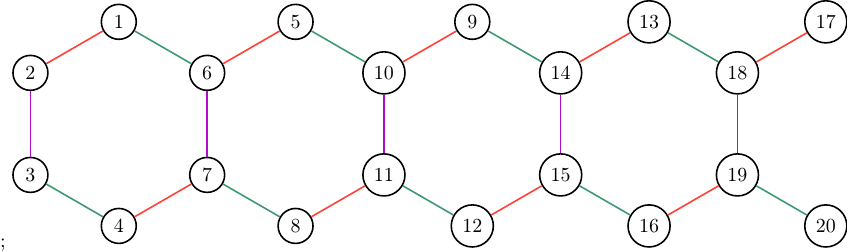
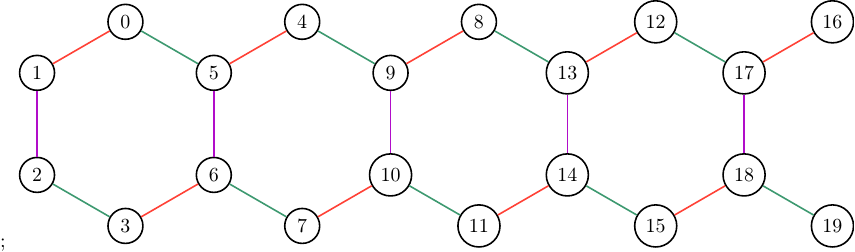
Before and after one commit to g1257/dmrgpp, a LaTeX figure (doc/honeycomb.tex): the whole page. Compiled offline with pdfLaTeX.

Commit message:
honeycomb is 0-based

```diff
--- a/doc/honeycomb.tex
+++ b/doc/honeycomb.tex
@@ -15,6 +15,7 @@
 
 \begin{document}
 	\newcounter{mycounter};
+	\setcounter{mycounter}{0}
 	\begin{tikzpicture}[
 	ystyle/.style={myred, thick},
 	zstyle/.style={mypurple, thick},
@@ -23,7 +24,6 @@
 
 	\foreach \x in {0,...,4} {
 		\def\y{4*\x}
-		\stepcounter{mycounter}
 		\node[nstyle] (0\x) at (2*\a*\c*\x,0) {\themycounter};
 		\stepcounter{mycounter}
 		\node[nstyle] (1\x) at (2*\a*\c*\x-\a*\c, -\a*\s) {\themycounter};
```
Also changed, not shown: doc/honeycomb.tex (2 more changed lines).
